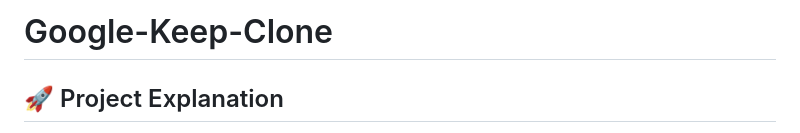
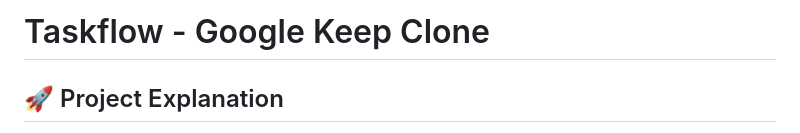
Before and after one commit to vivekjoshi2006/Task-Manager, a Markdown page: README.md, the part around the change. Drawn GitHub-style.

```diff
--- a/README.md
+++ b/README.md
@@ -1,5 +1,5 @@
 
-# Google-Keep-Clone
+# Taskflow - Google Keep Clone
 
 ## 🚀 Project Explanation
 
```
